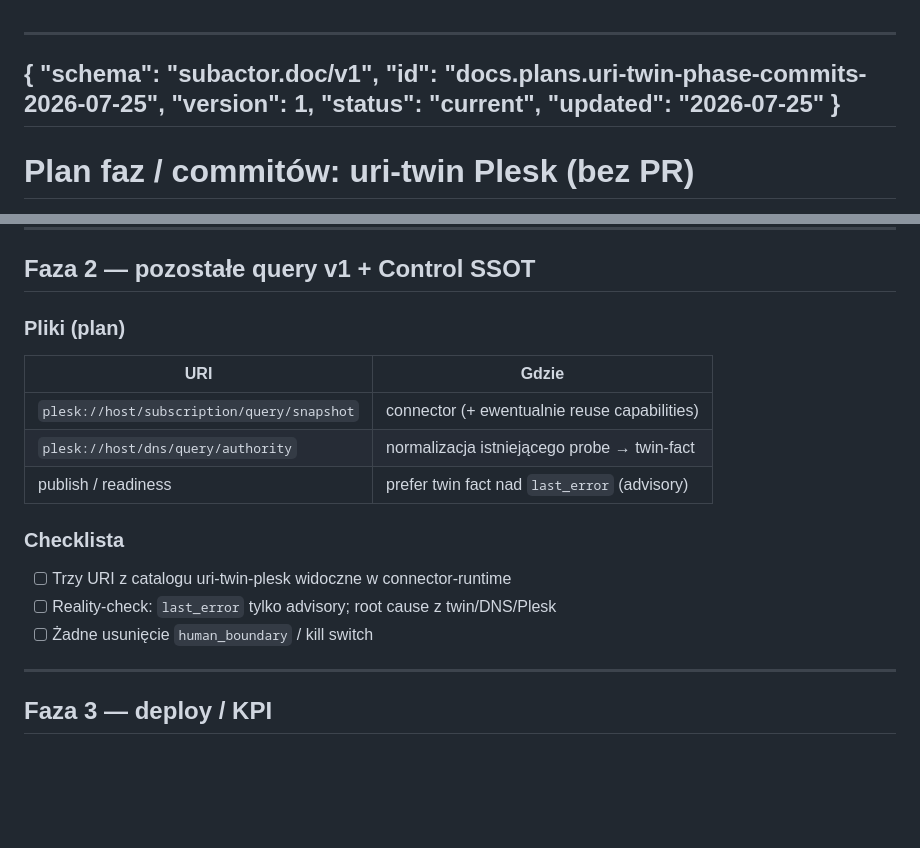
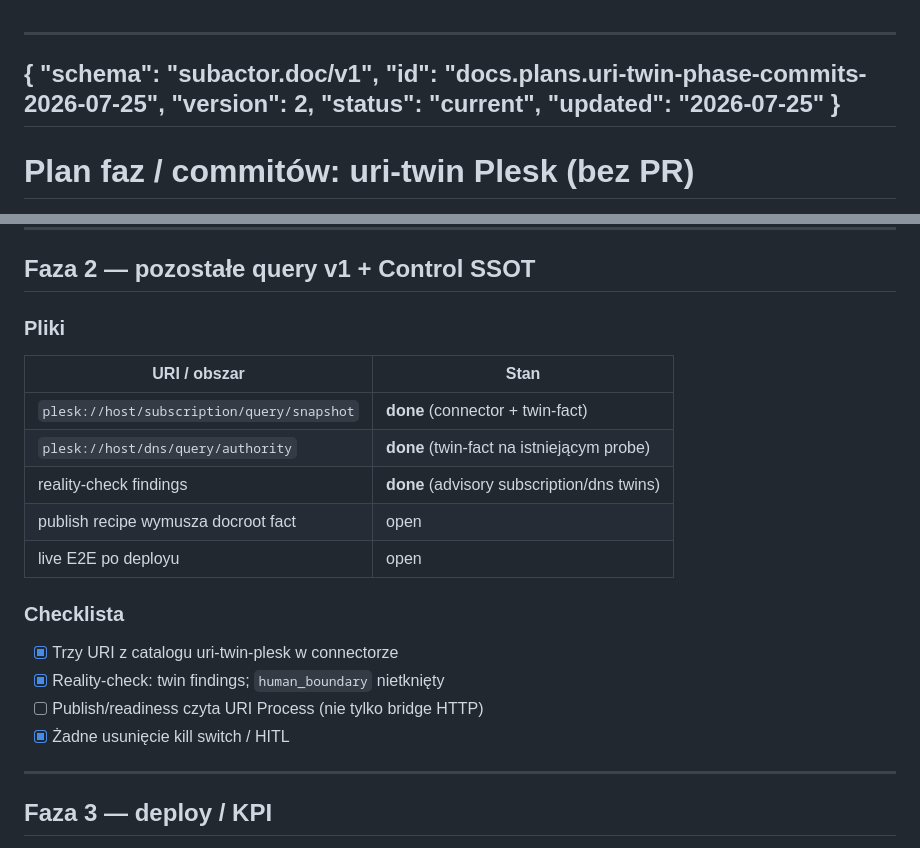
Before and after one commit to subactor/docs, a Markdown page: plans/uri-twin-phase-commits-2026-07-25.md, 2 parts joined by grey strips. GitHub-like rendering; blank space fills up the shorter version.

```diff
--- a/plans/uri-twin-phase-commits-2026-07-25.md
+++ b/plans/uri-twin-phase-commits-2026-07-25.md
@@ -2,7 +2,7 @@
 {
   "schema": "subactor.doc/v1",
   "id": "docs.plans.uri-twin-phase-commits-2026-07-25",
-  "version": 1,
+  "version": 2,
   "status": "current",
   "updated": "2026-07-25"
 }
@@ -59,19 +59,22 @@ Ship: commit na `main` w danym repo (nie otwieramy PR).
 
 ## Faza 2 — pozostałe query v1 + Control SSOT
 
-### Pliki (plan)
+### Pliki
 
-| URI | Gdzie |
+| URI / obszar | Stan |
 | --- | --- |
-| `plesk://host/subscription/query/snapshot` | connector (+ ewentualnie reuse capabilities) |
-| `plesk://host/dns/query/authority` | normalizacja istniejącego probe → twin-fact |
-| publish / readiness | prefer twin fact nad `last_error` (advisory) |
+| `plesk://host/subscription/query/snapshot` | **done** (connector + twin-fact) |
+| `plesk://host/dns/query/authority` | **done** (twin-fact na istniejącym probe) |
+| reality-check findings | **done** (advisory subscription/dns twins) |
+| publish recipe wymusza docroot fact | open |
+| live E2E po deployu | open |
 
 ### Checklista
 
-- [ ] Trzy URI z catalogu uri-twin-plesk widoczne w connector-runtime
-- [ ] Reality-check: `last_error` tylko advisory; root cause z twin/DNS/Plesk
-- [ ] Żadne usunięcie `human_boundary` / kill switch
+- [x] Trzy URI z catalogu uri-twin-plesk w connectorze
+- [x] Reality-check: twin findings; `human_boundary` nietknięty
+- [ ] Publish/readiness czyta URI Process (nie tylko bridge HTTP)
+- [x] Żadne usunięcie kill switch / HITL
 
 ---
 
```
Also changed, not shown: plans/uri-twin-plesk-implementation-roadmap-2026-07-25.md (+7 -10 lines).
